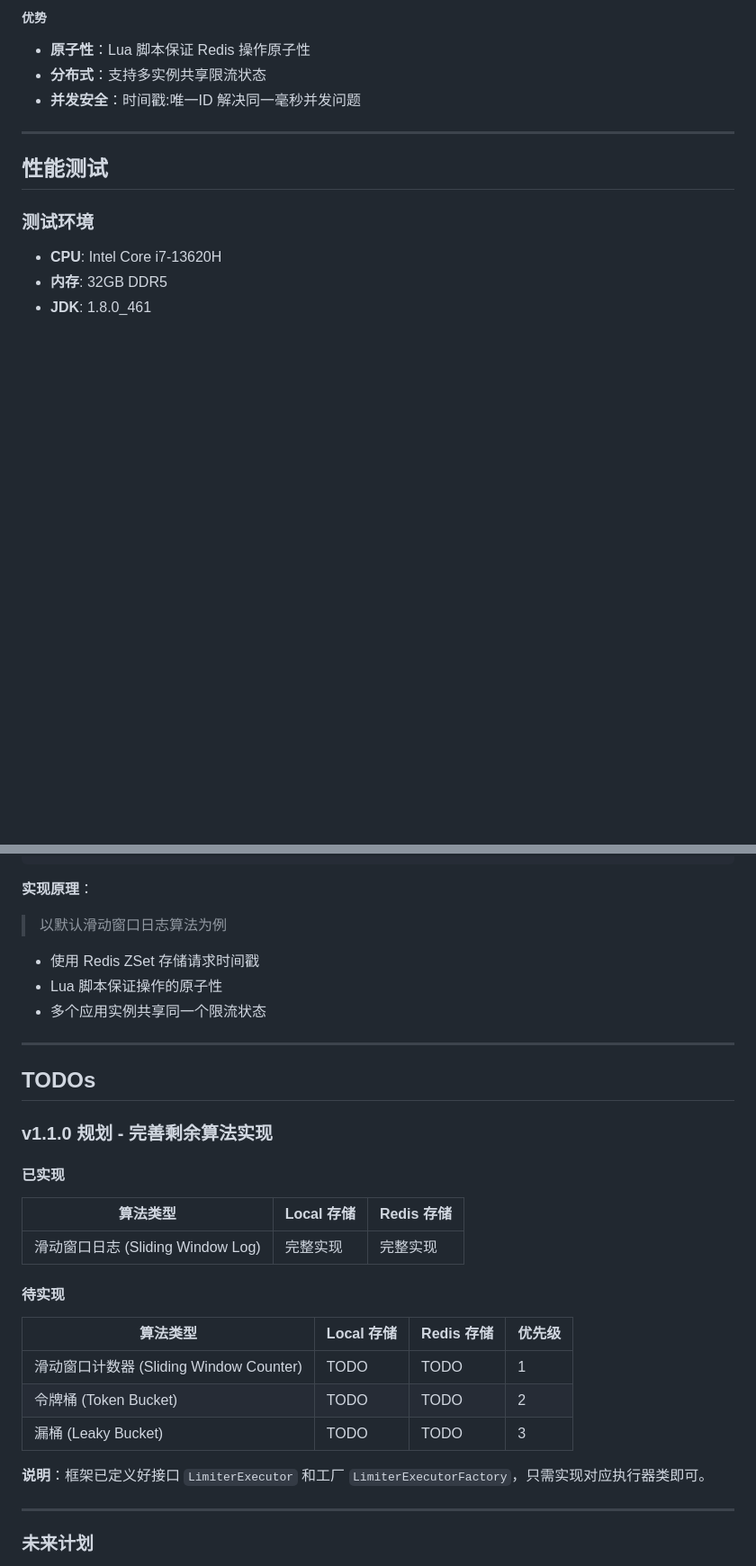
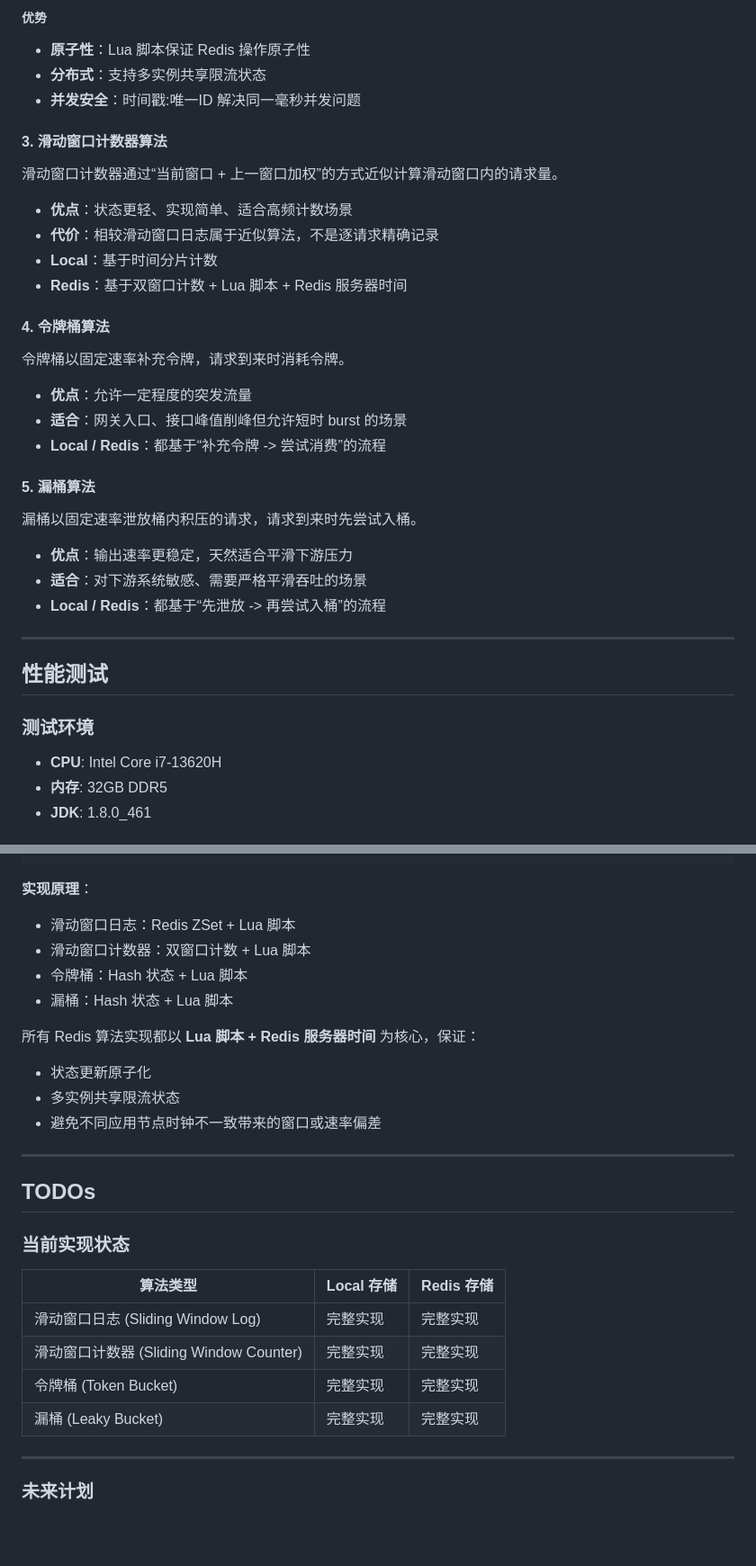
Before and after one commit to Nahiyi/Qratelimiter, a Markdown page: README.md, 2 parts joined by grey strips. Shown at 90% size. GitHub-like rendering; blank space fills up the shorter version.

Commit message:
docs: update README.md

```diff
--- a/README.md
+++ b/README.md
@@ -339,6 +372,31 @@ Member: 时间戳:唯一ID（解决并发唯一性问题）
 - **原子性**：Lua 脚本保证 Redis 操作原子性
 - **分布式**：支持多实例共享限流状态
 - **并发安全**：时间戳:唯一ID 解决同一毫秒并发问题
+
+#### 3. 滑动窗口计数器算法
+
+滑动窗口计数器通过“当前窗口 + 上一窗口加权”的方式近似计算滑动窗口内的请求量。
+
+- **优点**：状态更轻、实现简单、适合高频计数场景
+- **代价**：相较滑动窗口日志属于近似算法，不是逐请求精确记录
+- **Local**：基于时间分片计数
+- **Redis**：基于双窗口计数 + Lua 脚本 + Redis 服务器时间
+
+#### 4. 令牌桶算法
+
+令牌桶以固定速率补充令牌，请求到来时消耗令牌。
+
+- **优点**：允许一定程度的突发流量
+- **适合**：网关入口、接口峰值削峰但允许短时 burst 的场景
+- **Local / Redis**：都基于“补充令牌 -> 尝试消费”的流程
+
+#### 5. 漏桶算法
+
+漏桶以固定速率泄放桶内积压的请求，请求到来时先尝试入桶。
+
+- **优点**：输出速率更稳定，天然适合平滑下游压力
+- **适合**：对下游系统敏感、需要严格平滑吞吐的场景
+- **Local / Redis**：都基于“先泄放 -> 再尝试入桶”的流程
 
 ---
 
@@ -554,33 +611,29 @@ spring:
 
 **实现原理**：
 
-> 以默认滑动窗口日志算法为例
+- 滑动窗口日志：Redis ZSet + Lua 脚本
+- 滑动窗口计数器：双窗口计数 + Lua 脚本
+- 令牌桶：Hash 状态 + Lua 脚本
+- 漏桶：Hash 状态 + Lua 脚本
 
-- 使用 Redis ZSet 存储请求时间戳
-- Lua 脚本保证操作的原子性
-- 多个应用实例共享同一个限流状态
+所有 Redis 算法实现都以 **Lua 脚本 + Redis 服务器时间** 为核心，保证：
+
+- 状态更新原子化
+- 多实例共享限流状态
+- 避免不同应用节点时钟不一致带来的窗口或速率偏差
 
 ---
 
 ## TODOs
 
-### v1.1.0 规划 - 完善剩余算法实现
+### 当前实现状态
 
-#### 已实现
-
-| 算法类型                        | Local 存储 | Redis 存储 |
-|-----------------------------|----------|----------|
-| 滑动窗口日志 (Sliding Window Log) | 完整实现     | 完整实现     |
-
-#### 待实现
-
-| 算法类型                             | Local 存储 | Redis 存储 | 优先级 |
-|----------------------------------|----------|----------|-----|
-| 滑动窗口计数器 (Sliding Window Counter) | TODO     | TODO     | 1   |
-| 令牌桶 (Token Bucket)               | TODO     | TODO     | 2   |
-| 漏桶 (Leaky Bucket)                | TODO     | TODO     | 3   |
-
-**说明**：框架已定义好接口 `LimiterExecutor` 和工厂 `LimiterExecutorFactory`，只需实现对应执行器类即可。
+| 算法类型 | Local 存储 | Redis 存储 |
+|----------|----------|----------|
+| 滑动窗口日志 (Sliding Window Log) | 完整实现 | 完整实现 |
+| 滑动窗口计数器 (Sliding Window Counter) | 完整实现 | 完整实现 |
+| 令牌桶 (Token Bucket) | 完整实现 | 完整实现 |
+| 漏桶 (Leaky Bucket) | 完整实现 | 完整实现 |
 
 ---
 
```
Also changed, not shown: other parts of README.md (+53 -23 lines).
